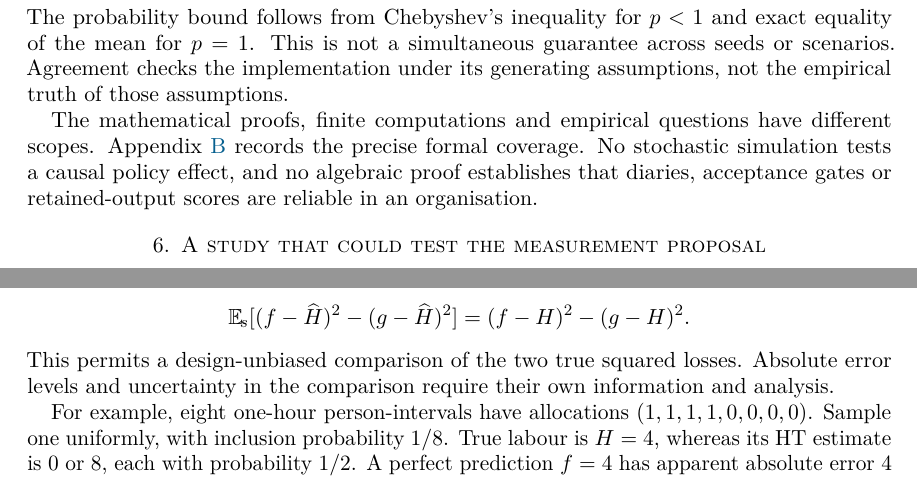
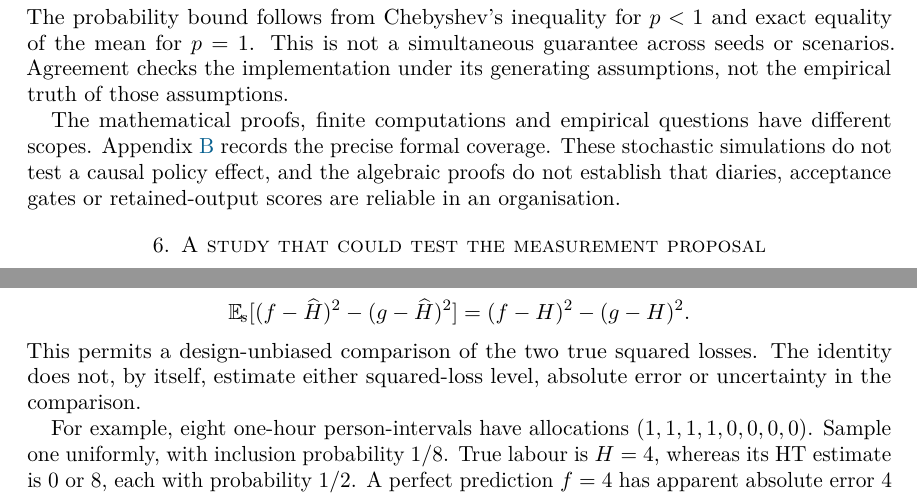
Before and after one commit to emmett08/engineering-work-observatory, a LaTeX paper (paper/article/main.tex, which reads paper/article/sampling-validation.tex): two parts of pages 11 and 14 of 22, joined at a grey line, cut so that both start at the same text. Compiled offline with pdfLaTeX.

Commit message:
Edit paper for experienced engineers: pass 3, standalone fidelity

```diff
--- a/paper/article/main.tex
+++ b/paper/article/main.tex
@@ -384,7 +384,7 @@ The executable supplement checks the rational arithmetic, counterexamples and fi
 \end{equation}
 The probability bound follows from Chebyshev's inequality for $p<1$ and exact equality of the mean for $p=1$. This is not a simultaneous guarantee across seeds or scenarios. Agreement checks the implementation under its generating assumptions, not the empirical truth of those assumptions.
 
-The mathematical proofs, finite computations and empirical questions have different scopes. Appendix~\ref{app:coverage} records the precise formal coverage. No stochastic simulation tests a causal policy effect, and no algebraic proof establishes that diaries, acceptance gates or retained-output scores are reliable in an organisation.
+The mathematical proofs, finite computations and empirical questions have different scopes. Appendix~\ref{app:coverage} records the precise formal coverage. These stochastic simulations do not test a causal policy effect, and the algebraic proofs do not establish that diaries, acceptance gates or retained-output scores are reliable in an organisation.
 
 \section{A study that could test the measurement proposal}
 \label{sec:study}
--- a/paper/article/sampling-validation.tex
+++ b/paper/article/sampling-validation.tex
@@ -12,7 +12,7 @@ For a second prediction $g$ frozen before the same validation sample, subtractio
  \E_{\!s}[(f-\widehat H)^2-(g-\widehat H)^2]
  =(f-H)^2-(g-H)^2.
 \]
-This permits a design-unbiased comparison of the two true squared losses. Absolute error levels and uncertainty in the comparison require their own information and analysis.
+This permits a design-unbiased comparison of the two true squared losses. The identity does not, by itself, estimate either squared-loss level, absolute error or uncertainty in the comparison.
 
 For example, eight one-hour person-intervals have allocations $(1,1,1,1,0,0,0,0)$. Sample one uniformly, with inclusion probability $1/8$. True labour is $H=4$, whereas its HT estimate is $0$ or $8$, each with probability $1/2$. A perfect prediction $f=4$ has apparent absolute error $4$ against the sampled estimate. The interval $[3.5,4.5]$ covers true labour surely but covers the sampled estimate with probability zero. Mean residual calibration remains design-unbiased. Absolute error and interval coverage against $\widehat H$ concern the noisy observable.
 
```
Also changed, not shown: paper/article/performance.tex (+1 -1 lines).
